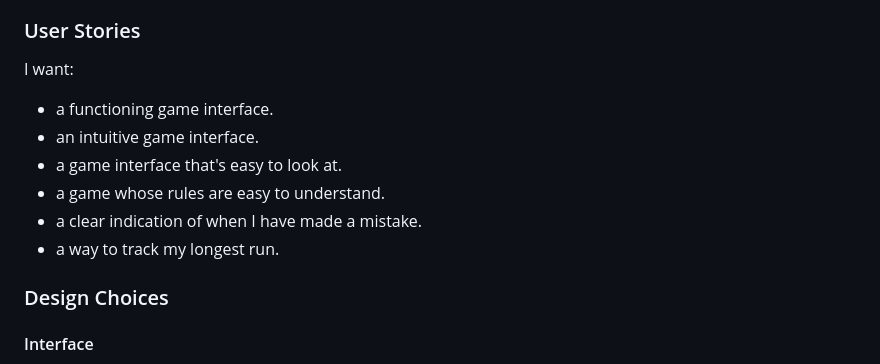
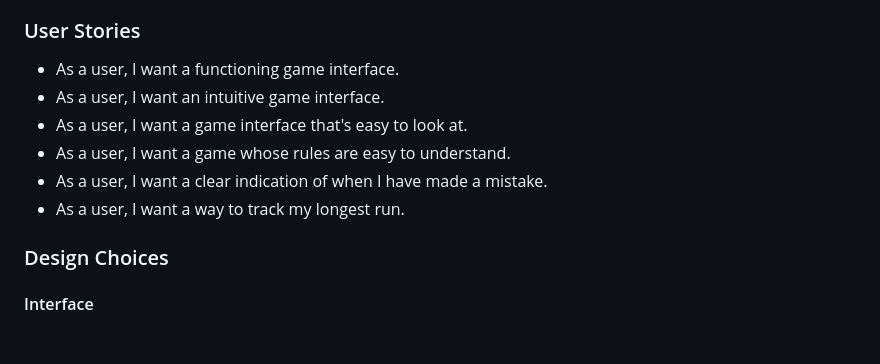
Before and after one commit to cosmicCode42/pattern, a Markdown page: README.md, the part around the change. Drawn GitHub-style; blank space fills up the shorter version.

Commit message:
docs: edited readme

```diff
--- a/README.md
+++ b/README.md
@@ -35,14 +35,12 @@ This is a simple pattern game in which a pattern flashes across 4 bottons on the
 
 ### User Stories
 
-I want:
-
-- a functioning game interface.
-- an intuitive game interface.
-- a game interface that's easy to look at.
-- a game whose rules are easy to understand.
-- a clear indication of when I have made a mistake.
-- a way to track my longest run.
+- As a user, I want a functioning game interface.
+- As a user, I want an intuitive game interface.
+- As a user, I want a game interface that's easy to look at.
+- As a user, I want a game whose rules are easy to understand.
+- As a user, I want a clear indication of when I have made a mistake.
+- As a user, I want a way to track my longest run.
 
 ### Design Choices
 
```
